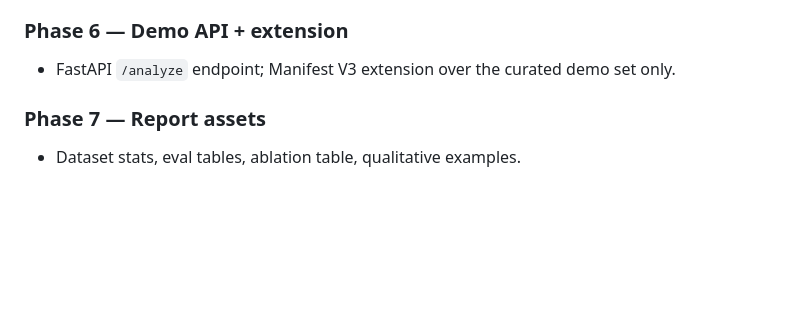
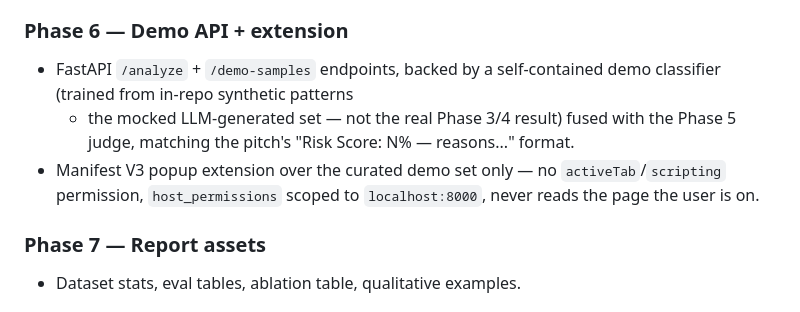
Before and after one commit to namankhatakdotcpp/ai-phishing-detection, a Markdown page: PROJECT_BRIEF.md, the part around the change. Drawn GitHub-style; blank space fills up the shorter version.

```diff
--- a/PROJECT_BRIEF.md
+++ b/PROJECT_BRIEF.md
@@ -112,8 +112,14 @@ phishshield/
   the mitigated ("after") model.
 
 ### Phase 6 — Demo API + extension
-- FastAPI `/analyze` endpoint; Manifest V3 extension over the curated demo
-  set only.
+- FastAPI `/analyze` + `/demo-samples` endpoints, backed by a
+  self-contained demo classifier (trained from in-repo synthetic patterns
+  + the mocked LLM-generated set — not the real Phase 3/4 result) fused
+  with the Phase 5 judge, matching the pitch's "Risk Score: N% —
+  reasons..." format.
+- Manifest V3 popup extension over the curated demo set only — no
+  `activeTab`/`scripting` permission, `host_permissions` scoped to
+  `localhost:8000`, never reads the page the user is on.
 
 ### Phase 7 — Report assets
 - Dataset stats, eval tables, ablation table, qualitative examples.
```
Also changed, not shown: README.md (+33 -1 lines).
